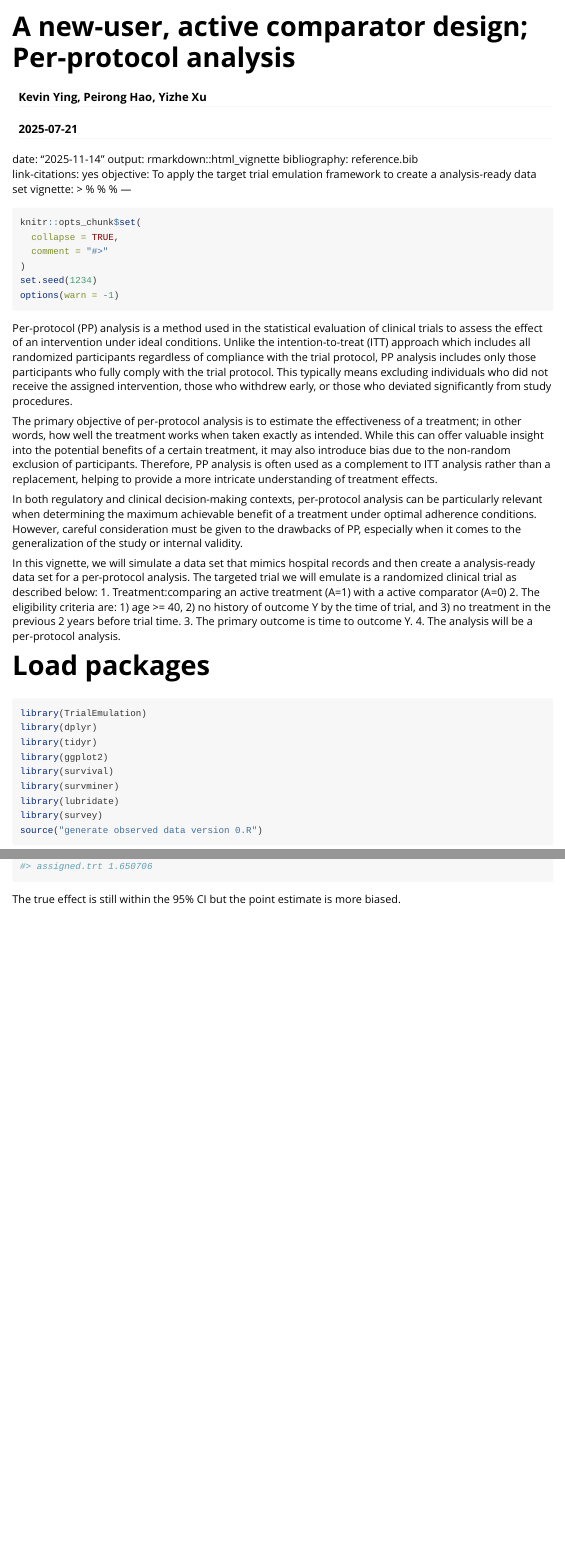
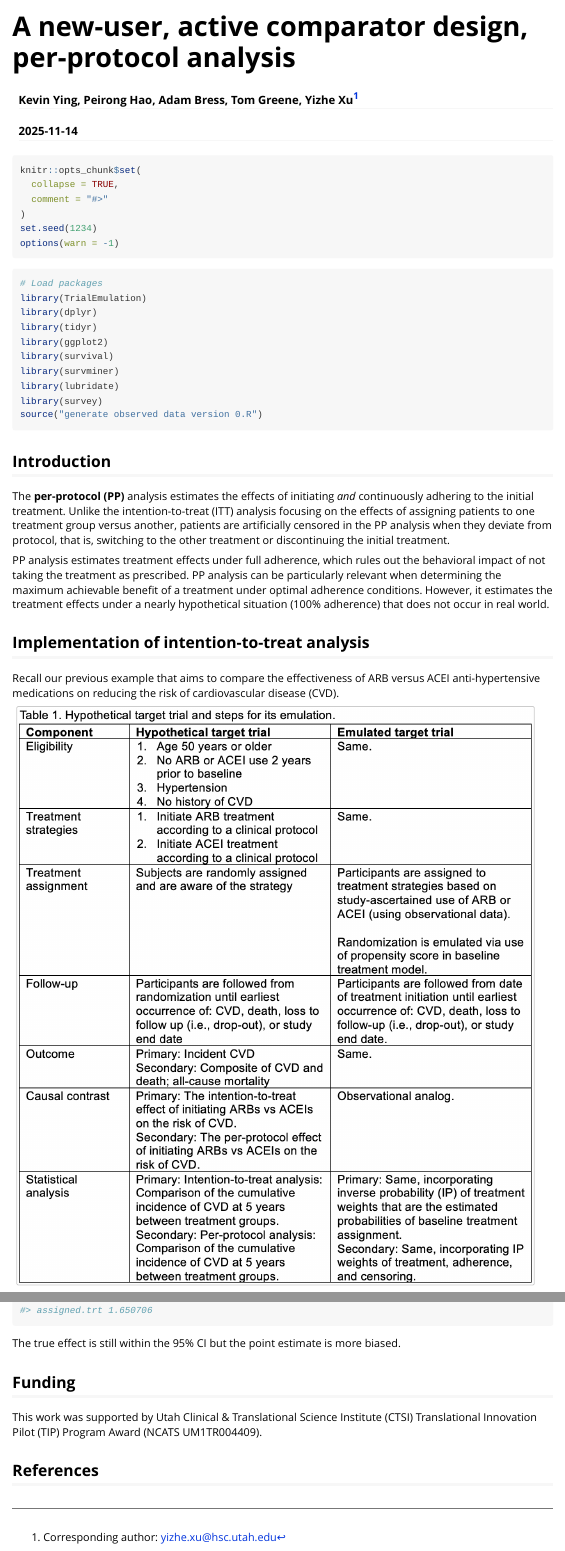
Before and after one commit to UQualityCausal/TargetTrialEmulation, an R Markdown document (PerProtocol.Rmd): the page in a window 1100 px wide, from its top, and a second part further down, joined at a grey line. Rendered offline with R 4.5, knitr and Pandoc, with nearby package versions; some code elsewhere in the file could not run offline; long lines of code are wrapped.

Commit message:
revise pp

````diff
--- a/PerProtocol.Rmd
+++ b/PerProtocol.Rmd
@@ -1,5 +1,12 @@
 ---
-title: "A new-user, active comparator design; Per-protocol analysis"
-author: "Kevin Ying, Peirong Hao, Yizhe Xu"
-date: "2025-07-21"
-output: html_document
+title: "A new-user, active comparator design, per-protocol analysis"
+author: "Kevin Ying, Peirong Hao, Adam Bress, Tom Greene, Yizhe Xu^[Corresponding author: yizhe.xu@hsc.utah.edu]"
+date: "`r Sys.Date()`"
+output: rmarkdown::html_vignette
+bibliography: reference_ITT.bib
+link-citations: yes
+objective: Estimate per-protocol effects on time-to-event outcomes using emulated trial data
+vignette: >
+  %\VignetteIndexEntry{Target Trial Emulation}
+  %\VignetteEncoding{UTF-8}
+  %\VignetteEngine{knitr::rmarkdown}
@@ -6,15 +16,5 @@
 ---
 
-date: "`r Sys.Date()`"
-output: rmarkdown::html_vignette
-bibliography: reference.bib
-link-citations: yes
-objective: To apply the target trial emulation framework to create a analysis-ready data set
-vignette: >
-  %\VignetteIndexEntry{Target Trial Emulation}
-  %\VignetteEngine{knitr::rmarkdown}
-  %\VignetteEncoding{UTF-8}
----
 ```{r}
 knitr::opts_chunk$set(
   collapse = TRUE,
@@ -24,17 +24,5 @@
 options(warn = -1)
 ```
 
-Per-protocol (PP) analysis is a method used in the statistical evaluation of clinical trials to assess the effect of an intervention under ideal conditions. Unlike the intention-to-treat (ITT) approach which includes all randomized participants regardless of compliance with the trial protocol, PP analysis includes only those participants who fully comply with the trial protocol. This typically means excluding individuals who did not receive the assigned intervention, those who withdrew early, or those who deviated significantly from study procedures.
-
-The primary objective of per-protocol analysis is to estimate the effectiveness of a treatment; in other words, how well the treatment works when taken exactly as intended. While this can offer valuable insight into the potential benefits of a certain treatment, it may also introduce bias due to the non-random exclusion of participants. Therefore, PP analysis is often used as a complement to ITT analysis rather than a replacement, helping to provide a more intricate understanding of treatment effects.
-
-In both regulatory and clinical decision-making contexts, per-protocol analysis can be particularly relevant when determining the maximum achievable benefit of a treatment under optimal adherence conditions. However, careful consideration must be given to the drawbacks of PP, especially when it comes to the generalization of the study or internal validity.
-
-In this vignette, we will simulate a data set that mimics hospital records and then create a analysis-ready data set for a per-protocol analysis.
-The targeted trial we will emulate is a randomized clinical trial as described below:
-1. Treatment:comparing an active treatment (A=1) with a active comparator (A=0)
-2. The eligibility criteria are: 1) age >= 40, 2) no history of outcome Y by the time of trial, and 3) no treatment in the previous 2 years before trial time.
-3. The primary outcome is time to outcome Y.
-4. The analysis will be a per-protocol analysis.
-
+```{r, message = FALSE, warning = FALSE}
 # Load packages
@@ -49,3 +36,14 @@
 library(survey)
 source("generate observed data version 0.R")
 ```
+
+## Introduction
+
+The **per-protocol (PP)** analysis estimates the effects of initiating _and_ continuously adhering to the initial treatment. Unlike the intention-to-treat (ITT)
+analysis focusing on the effects of assigning patients to one treatment group versus another, patients are artificially censored in the PP analysis when they deviate from protocol, that is, switching to the other treatment or discontinuing the initial treatment.
+
+PP analysis estimates treatment effects under full adherence, which rules out the behavioral impact of not taking the treatment as prescribed. PP analysis can be particularly relevant when determining the maximum achievable benefit of a treatment under optimal adherence conditions. However, it estimates the treatment effects under a nearly hypothetical situation (100% adherence) that does not occur in real world.
+
+
+## Implementation of intention-to-treat analysis
+Recall our previous example that aims to compare the effectiveness of ARB versus ACEI anti-hypertensive medications on reducing the risk of cardiovascular disease (CVD).
@@ -236,3 +237,8 @@
 
 ```
 The true effect is still within the 95% CI but the point estimate is more biased.
+
+## Funding
+This work was supported by Utah Clinical & Translational Science Institute (CTSI) Translational Innovation Pilot (TIP) Program Award (NCATS UM1TR004409).
+
+## References
````
Also changed, not shown: IntentionToTreat.Rmd (+3 -3 lines), IntentionToTreat.html, PerProtocol.html (added), PerProtocol.Rmd (7 more changed lines).
